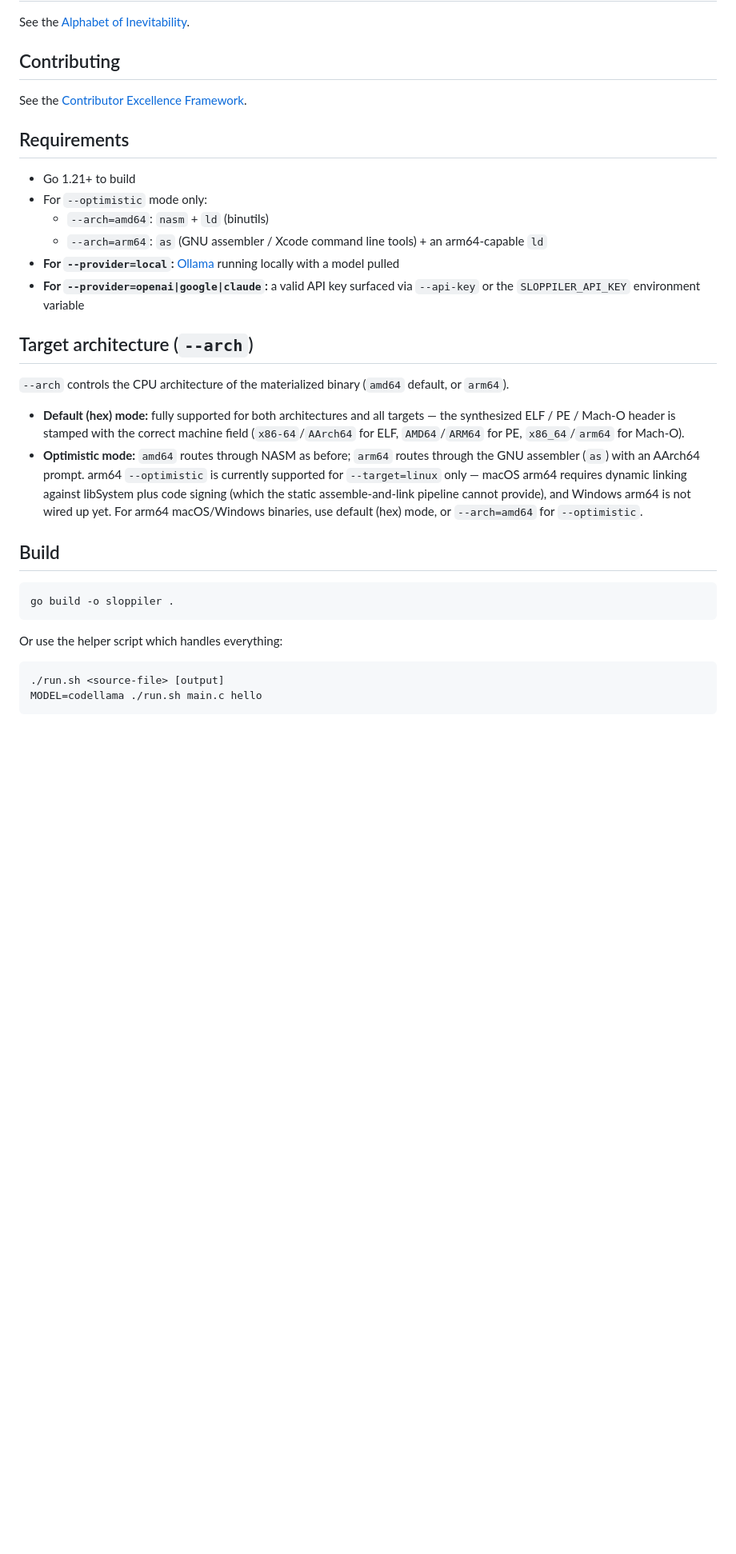
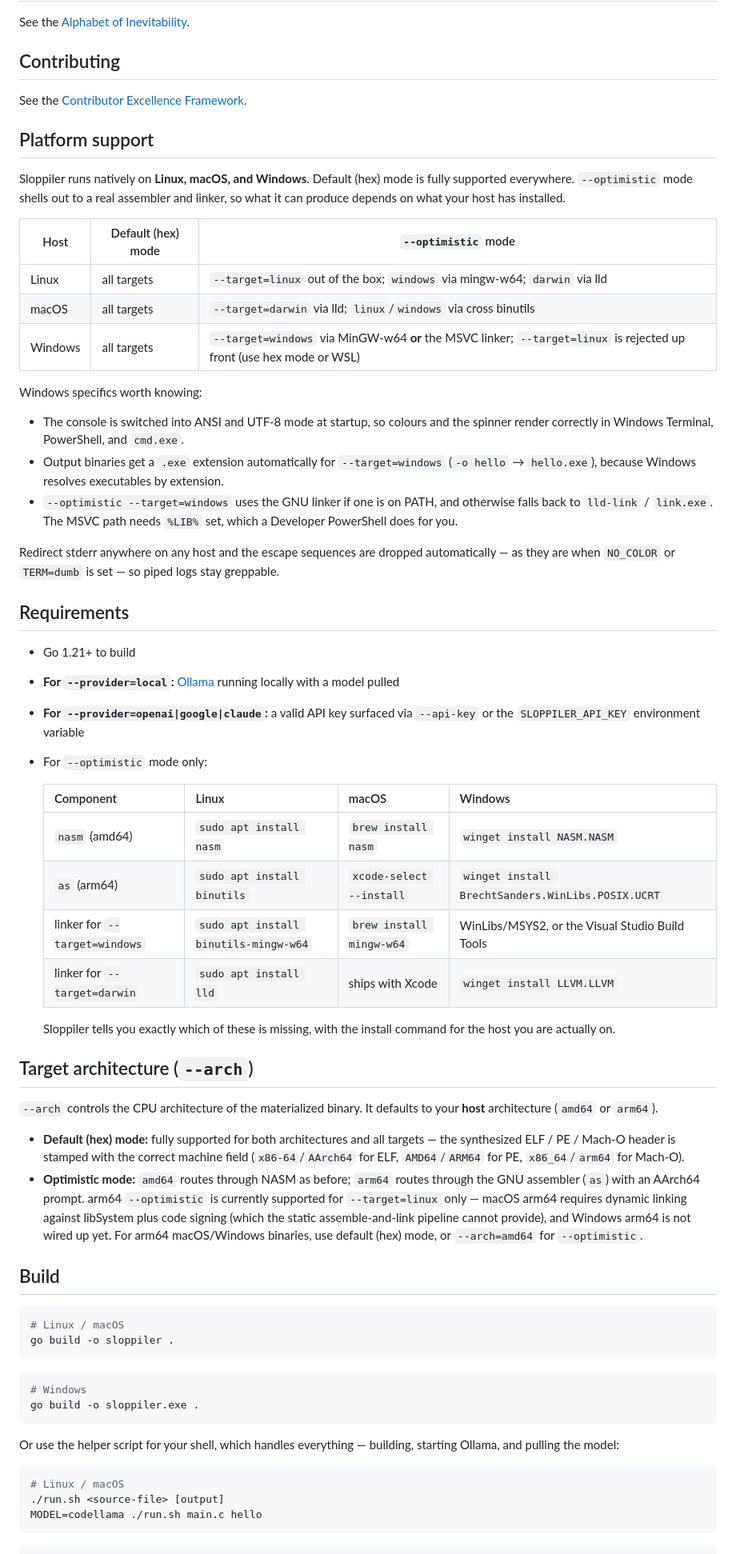
Before and after one commit to Toemmsen96/sloppiler, a Markdown page: README.md, the part around one of its changes. Shown at 80% size. Rendered like a GitHub page; blank space fills up the shorter version.

Commit message:
docs: realign platform support documentation with delivered tri-platform capability matrix to eliminate expectation misalignment across the developer journey
📚 Rounding out the cross-platform initiative with the part teams love to skip.

Shipping the capability is half the work. If the README still describes the old behaviour, you haven't shipped it — you've hidden it. 🙈

Our docs said --target defaults to linux and --arch to amd64. Both now default to your host. A user following the README verbatim would have been quietly wrong about what they were building.

What's now documented:

🌍 A Platform support matrix — what hex mode and --optimistic mode can each actually do from Linux, macOS, and Windows. Including the honest row: --target=linux from a Windows host is rejected, and here are the two ways around it.

🔧 A per-OS toolchain requirements table. The old docs offered `sudo pacman -S nasm` as universal guidance. Now every component lists its winget, brew, and apt/pacman command side by side.

🪟 The Windows specifics worth knowing — automatic .exe extension handling, console ANSI/UTF-8 negotiation, and the MinGW-or-MSVC linker fallback.

🎨 NO_COLOR, TERM=dumb, and redirected-output behaviour, which now applies on every host.

💻 Build and run instructions for both shells — run.sh and run.ps1 — side by side rather than assuming bash.

📋 Corrected flag defaults throughout, plus a Windows usage example.

Documentation isn't the deliverable's packaging. For everyone who wasn't in the PR, it IS the deliverable. ✍️

#TechnicalWriting #Documentation #DeveloperExperience #OpenSource #CrossPlatform

````diff
--- a/README.md
+++ b/README.md
@@ -29,18 +29,53 @@ See the [Alphabet of Inevitability](ROADMAP.md).
 
 See the [Contributor Excellence Framework](CONTRIBUTING.md).
 
+## Platform support
+
+Sloppiler runs natively on **Linux, macOS, and Windows**. Default (hex) mode is
+fully supported everywhere. `--optimistic` mode shells out to a real assembler and
+linker, so what it can produce depends on what your host has installed.
+
+| Host | Default (hex) mode | `--optimistic` mode |
+|------|--------------------|---------------------|
+| Linux | all targets | `--target=linux` out of the box; `windows` via mingw-w64; `darwin` via lld |
+| macOS | all targets | `--target=darwin` via lld; `linux`/`windows` via cross binutils |
+| Windows | all targets | `--target=windows` via MinGW-w64 **or** the MSVC linker; `--target=linux` is rejected up front (use hex mode or WSL) |
+
+Windows specifics worth knowing:
+
+- The console is switched into ANSI and UTF-8 mode at startup, so colours and the
+  spinner render correctly in Windows Terminal, PowerShell, and `cmd.exe`.
+- Output binaries get a `.exe` extension automatically for `--target=windows`
+  (`-o hello` → `hello.exe`), because Windows resolves executables by extension.
+- `--optimistic --target=windows` uses the GNU linker if one is on PATH, and
+  otherwise falls back to `lld-link` / `link.exe`. The MSVC path needs `%LIB%`
+  set, which a Developer PowerShell does for you.
+
+Redirect stderr anywhere on any host and the escape sequences are dropped
+automatically — as they are when `NO_COLOR` or `TERM=dumb` is set — so piped logs
+stay greppable.
+
 ## Requirements
 
 - Go 1.21+ to build
-- For `--optimistic` mode only:
-  - `--arch=amd64`: `nasm` + `ld` (binutils)
-  - `--arch=arm64`: `as` (GNU assembler / Xcode command line tools) + an arm64-capable `ld`
 - **For `--provider=local`:** [Ollama](https://ollama.com) running locally with a model pulled
 - **For `--provider=openai|google|claude`:** a valid API key surfaced via `--api-key` or the `SLOPPILER_API_KEY` environment variable
+- For `--optimistic` mode only:
+
+  | Component | Linux | macOS | Windows |
+  |-----------|-------|-------|---------|
+  | `nasm` (amd64) | `sudo apt install nasm` | `brew install nasm` | `winget install NASM.NASM` |
+  | `as` (arm64) | `sudo apt install binutils` | `xcode-select --install` | `winget install BrechtSanders.WinLibs.POSIX.UCRT` |
+  | linker for `--target=windows` | `sudo apt install binutils-mingw-w64` | `brew install mingw-w64` | WinLibs/MSYS2, or the Visual Studio Build Tools |
+  | linker for `--target=darwin` | `sudo apt install lld` | ships with Xcode | `winget install LLVM.LLVM` |
+
+  Sloppiler tells you exactly which of these is missing, with the install command
+  for the host you are actually on.
 
 ## Target architecture (`--arch`)
 
-`--arch` controls the CPU architecture of the materialized binary (`amd64` default, or `arm64`).
+`--arch` controls the CPU architecture of the materialized binary. It defaults to
+your **host** architecture (`amd64` or `arm64`).
 
 - **Default (hex) mode:** fully supported for both architectures and all targets — the synthesized ELF / PE / Mach-O header is stamped with the correct machine field (`x86-64`/`AArch64` for ELF, `AMD64`/`ARM64` for PE, `x86_64`/`arm64` for Mach-O).
 - **Optimistic mode:** `amd64` routes through NASM as before; `arm64` routes through the GNU assembler (`as`) with an AArch64 prompt. arm64 `--optimistic` is currently supported for `--target=linux` only — macOS arm64 requires dynamic linking against libSystem plus code signing (which the static assemble-and-link pipeline cannot provide), and Windows arm64 is not wired up yet. For arm64 macOS/Windows binaries, use default (hex) mode, or `--arch=amd64` for `--optimistic`.
@@ -48,11 +83,19 @@ See the [Contributor Excellence Framework](CONTRIBUTING.md).
 ## Build
 
 ```sh
+# Linux / macOS
 go build -o sloppiler .
 ```
 
-Or use the helper script which handles everything:
+```powershell
+# Windows
+go build -o sloppiler.exe .
+```
+
+Or use the helper script for your shell, which handles everything — building,
+starting Ollama, and pulling the model:
 
 ```sh
+# Linux / macOS
 ./run.sh <source-file> [output]
 MODEL=codellama ./run.sh main.c hello
````
Also changed, not shown: other parts of README.md (+17 -3 lines).
